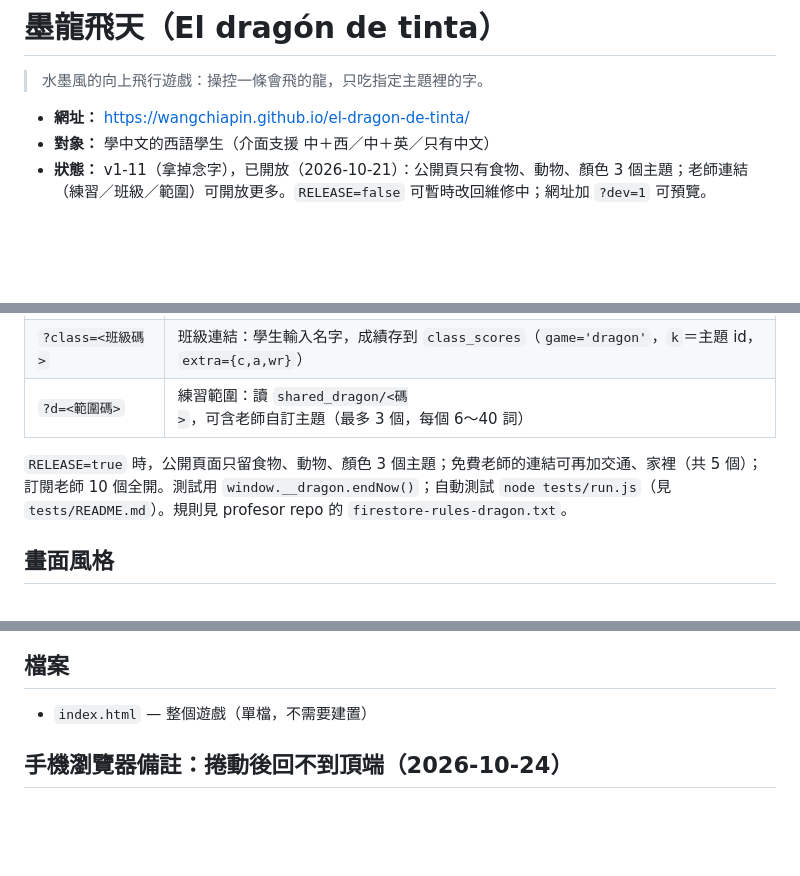
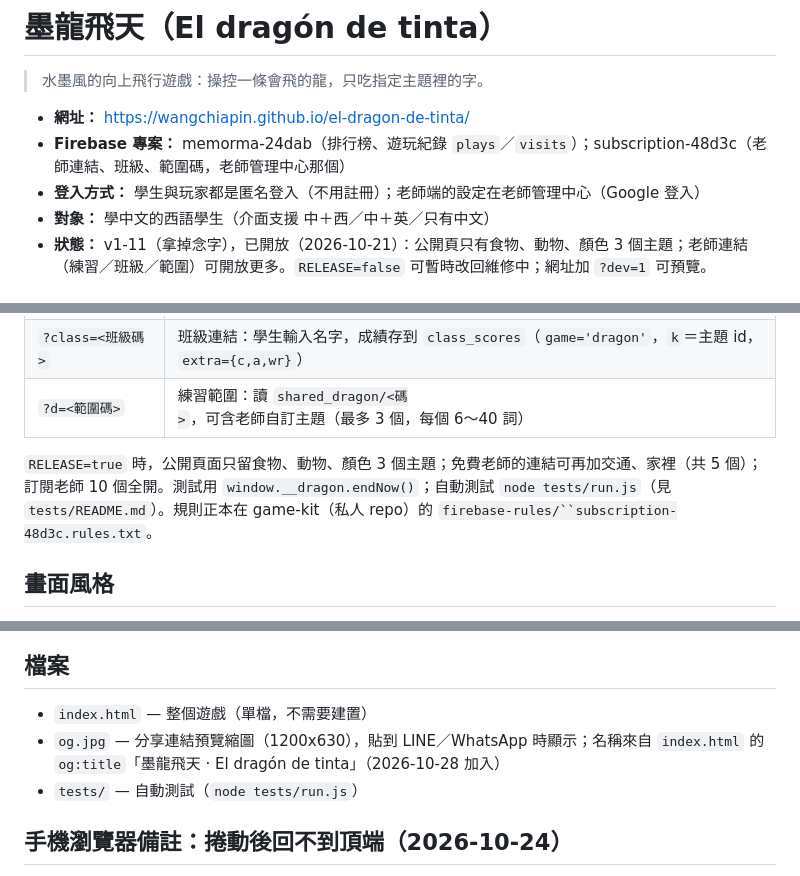
Before and after one commit to wangchiapin/el-dragon-de-tinta, a Markdown page: README.md, 3 parts joined by grey strips. GitHub-like rendering; blank space fills up the shorter version.

Commit message:
README 更新；舊 Firebase 規則副本移除（正本在 game-kit）
Co-Authored-By: Claude Sonnet 5.5 <noreply@anthropic.com>
Claude-Session: https://claude.ai/code/session_01VBTS7oAcJj8qyRiXLmo3bX

```diff
--- a/README.md
+++ b/README.md
@@ -3,6 +3,8 @@
 > 水墨風的向上飛行遊戲：操控一條會飛的龍，只吃指定主題裡的字。
 
 - **網址：** https://wangchiapin.github.io/el-dragon-de-tinta/
+- **Firebase 專案：** memorma-24dab（排行榜、遊玩紀錄 `plays`／`visits`）；subscription-48d3c（老師連結、班級、範圍碼，老師管理中心那個）
+- **登入方式：** 學生與玩家都是匿名登入（不用註冊）；老師端的設定在老師管理中心（Google 登入）
 - **對象：** 學中文的西語學生（介面支援 中＋西／中＋英／只有中文）
 - **狀態：** v1-11（拿掉念字），已開放（2026-10-21）：公開頁只有食物、動物、顏色 3 個主題；老師連結（練習／班級／範圍）可開放更多。`RELEASE=false` 可暫時改回維修中；網址加 `?dev=1` 可預覽。
 
@@ -55,7 +57,7 @@
 | `?class=<班級碼>` | 班級連結：學生輸入名字，成績存到 `class_scores`（`game='dragon'`，`k`＝主題 id，`extra={c,a,wr}`） |
 | `?d=<範圍碼>` | 練習範圍：讀 `shared_dragon/<碼>`，可含老師自訂主題（最多 3 個，每個 6～40 詞） |
 
-`RELEASE=true` 時，公開頁面只留食物、動物、顏色 3 個主題；免費老師的連結可再加交通、家裡（共 5 個）；訂閱老師 10 個全開。測試用 `window.__dragon.endNow()`；自動測試 `node tests/run.js`（見 `tests/README.md`）。規則見 profesor repo 的 `firestore-rules-dragon.txt`。
+`RELEASE=true` 時，公開頁面只留食物、動物、顏色 3 個主題；免費老師的連結可再加交通、家裡（共 5 個）；訂閱老師 10 個全開。測試用 `window.__dragon.endNow()`；自動測試 `node tests/run.js`（見 `tests/README.md`）。規則正本在 game-kit（私人 repo）的 `firebase-rules/``subscription-48d3c.rules.txt`。
 
 ## 畫面風格
 
@@ -76,6 +78,8 @@
 ## 檔案
 
 - `index.html` — 整個遊戲（單檔，不需要建置）
+- `og.jpg` — 分享連結預覽縮圖（1200x630），貼到 LINE／WhatsApp 時顯示；名稱來自 `index.html` 的 `og:title`「墨龍飛天 · El dragón de tinta」（2026-10-28 加入）
+- `tests/` — 自動測試（`node tests/run.js`）
 
 ## 手機瀏覽器備註：捲動後回不到頂端（2026-10-24）
 iPhone 版 Chrome 上，頁面可以捲動時，往下捲之後有時回不到最上面（Safari 正常）。
```
